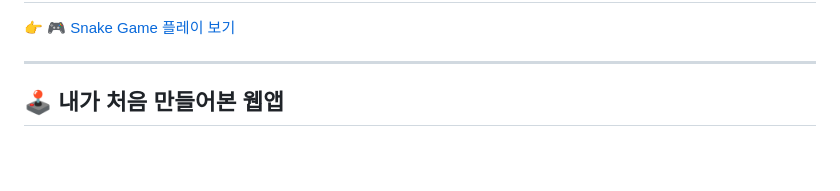
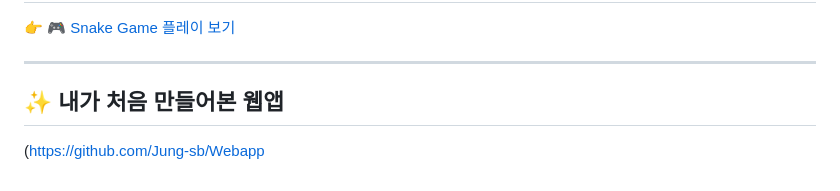
Before and after one commit to Jung-sb/Jung-sb, a Markdown page: README.md, the part around the change. Drawn GitHub-style; blank space fills up the shorter version.

```diff
--- a/README.md
+++ b/README.md
@@ -56,7 +56,8 @@
 
 ---
 
-## 🕹️ **내가 처음 만들어본 웹앱**
+## ✨ **내가 처음 만들어본 웹앱**
+(https://github.com/Jung-sb/Webapp
 
 
 <!---
```
